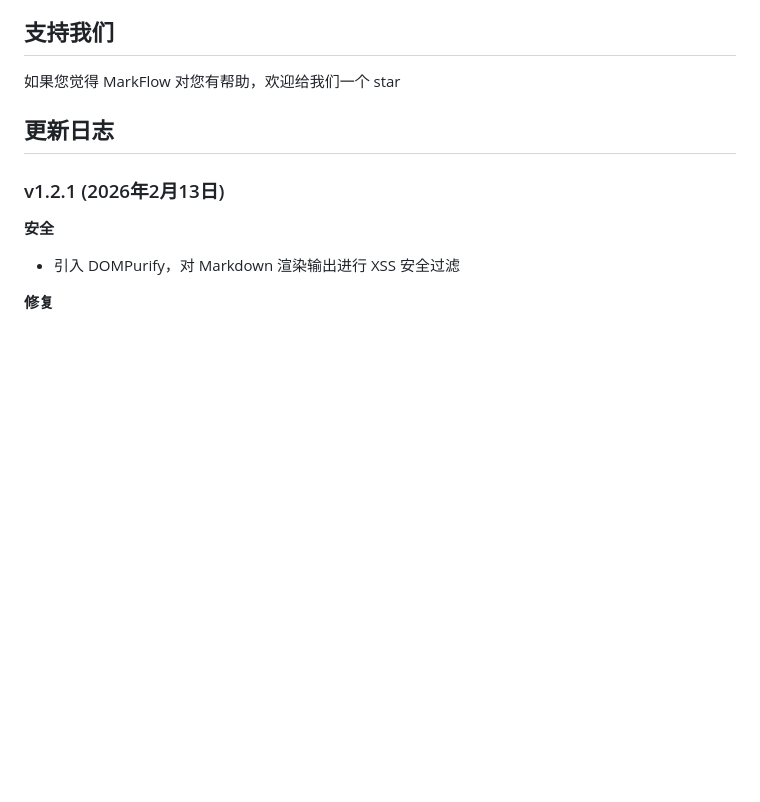
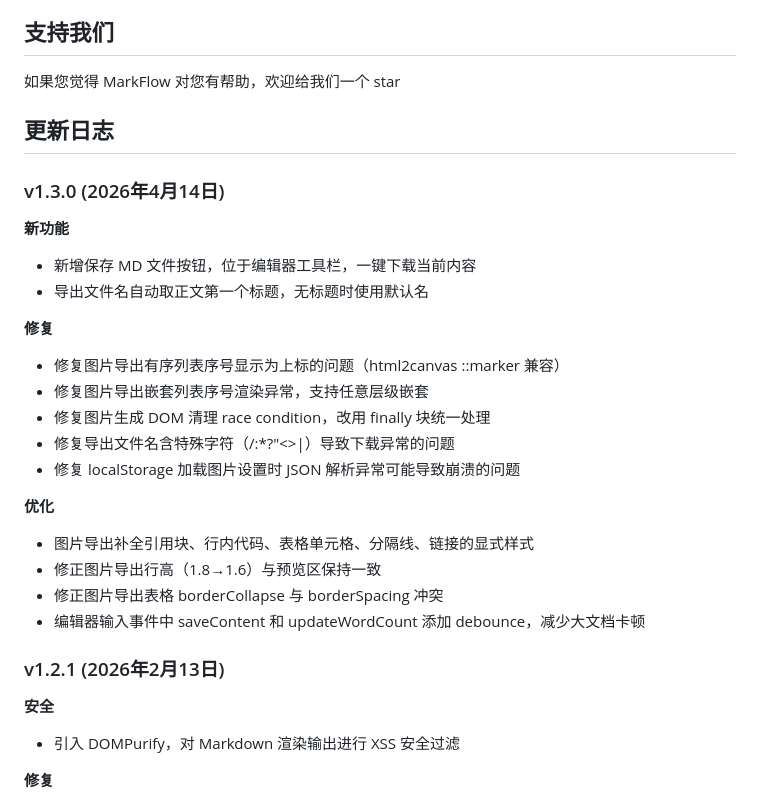
Before and after one commit to vorojar/MarkFlow, a Markdown page: README.md, the part around the change. Rendered like a GitHub page; blank space fills up the shorter version.

Commit message:
docs: 更新 README 添加 v1.3.0 更新日志
Co-Authored-By: Claude Opus 4.6 (1M context) <noreply@anthropic.com>

```diff
--- a/README.md
+++ b/README.md
@@ -94,6 +94,25 @@
 
 ## 更新日志
 
+### v1.3.0 (2026年4月14日)
+
+**新功能**
+- 新增保存 MD 文件按钮，位于编辑器工具栏，一键下载当前内容
+- 导出文件名自动取正文第一个标题，无标题时使用默认名
+
+**修复**
+- 修复图片导出有序列表序号显示为上标的问题（html2canvas ::marker 兼容）
+- 修复图片导出嵌套列表序号渲染异常，支持任意层级嵌套
+- 修复图片生成 DOM 清理 race condition，改用 finally 块统一处理
+- 修复导出文件名含特殊字符（\/:*?"<>|）导致下载异常的问题
+- 修复 localStorage 加载图片设置时 JSON 解析异常可能导致崩溃的问题
+
+**优化**
+- 图片导出补全引用块、行内代码、表格单元格、分隔线、链接的显式样式
+- 修正图片导出行高（1.8→1.6）与预览区保持一致
+- 修正图片导出表格 borderCollapse 与 borderSpacing 冲突
+- 编辑器输入事件中 saveContent 和 updateWordCount 添加 debounce，减少大文档卡顿
+
 ### v1.2.1 (2026年2月13日)
 
 **安全**
```
